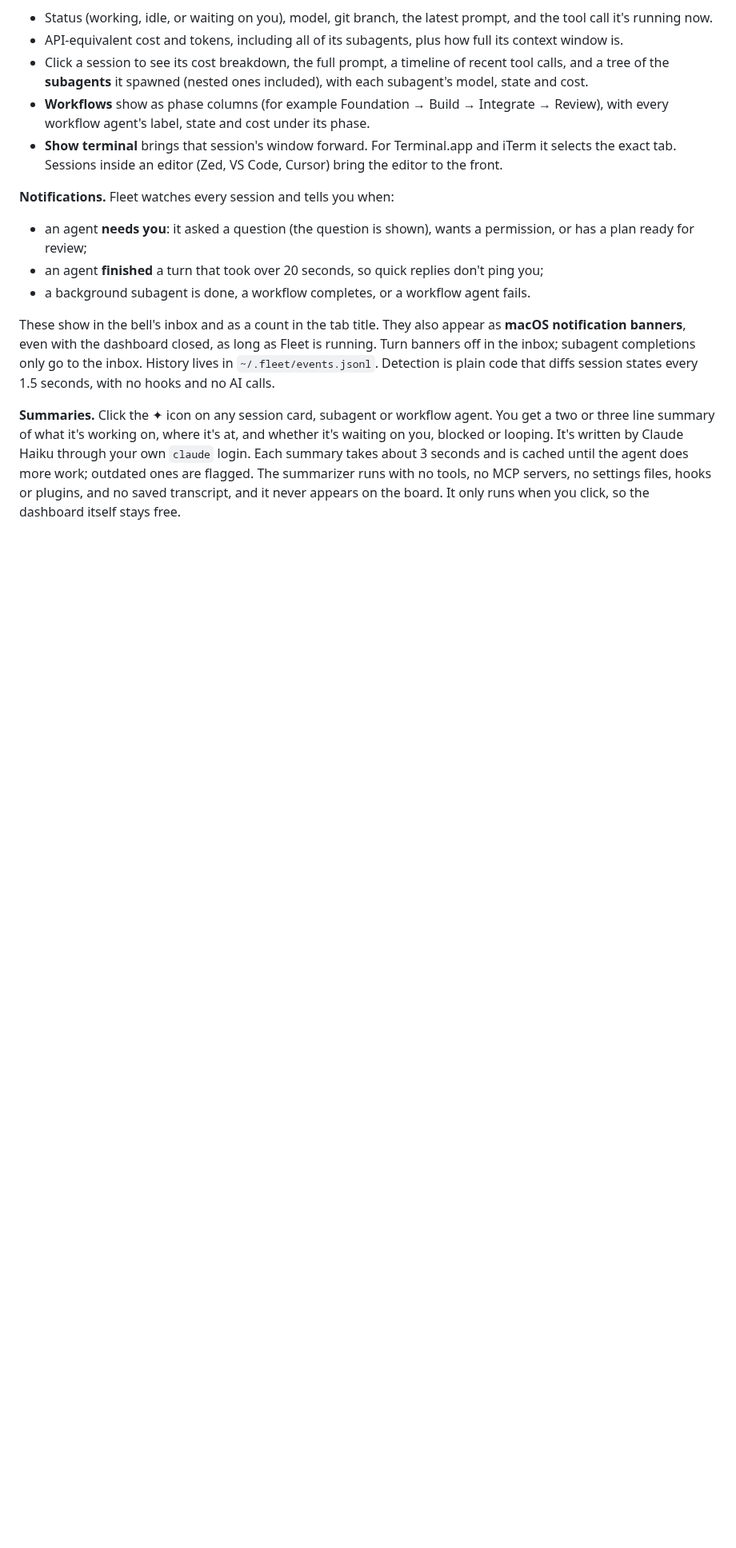
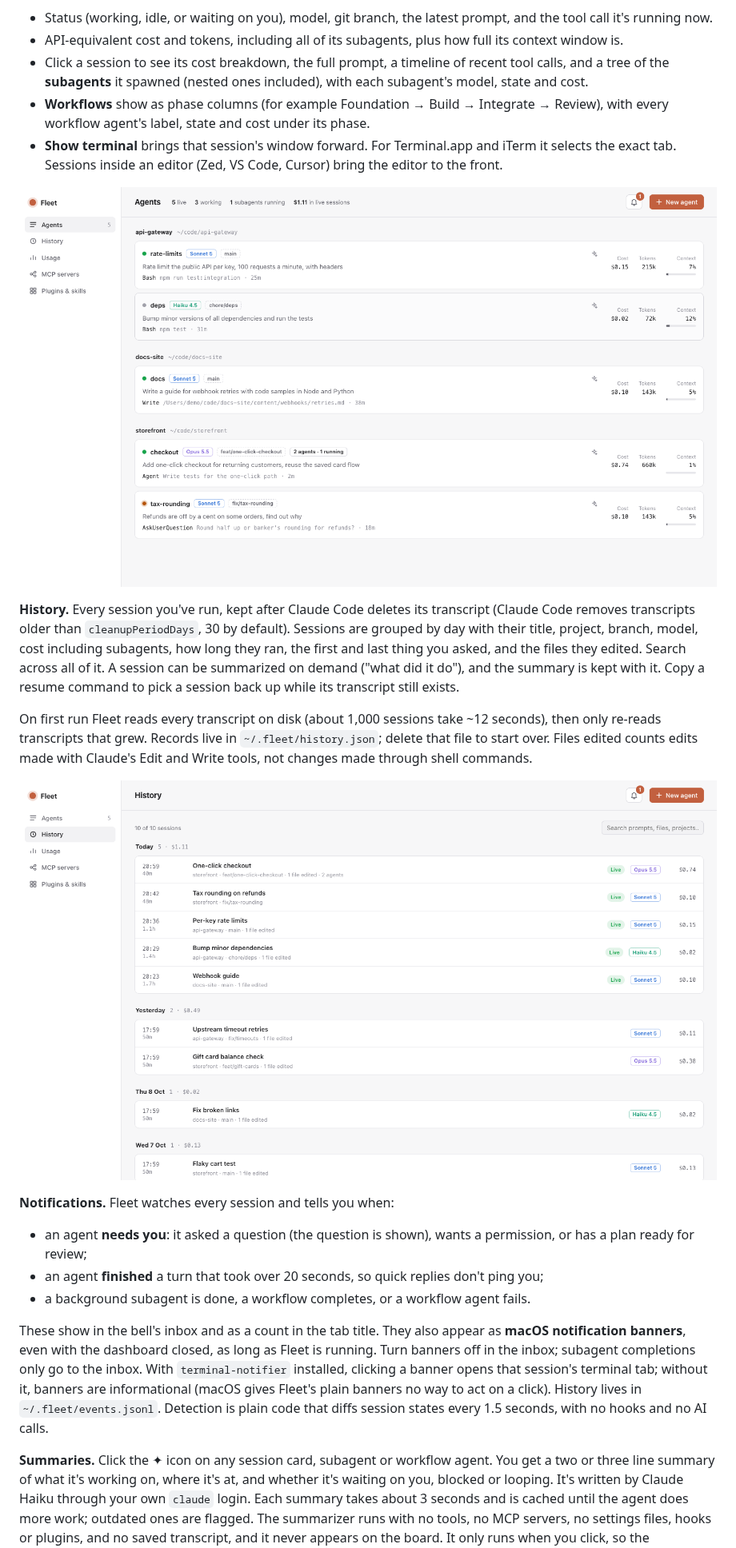
Before and after one commit to jainilDesai/fleet, a Markdown page: README.md, the part around one of its changes. Shown at 80% size. Drawn GitHub-style; pictures changed too: docs/history.png (added), docs/session.png (added); blank space fills up the shorter version.

```diff
--- a/README.md
+++ b/README.md
@@ -43,6 +53,22 @@ terminal or Node) may control Terminal/iTerm. Allow it once.
 - **Show terminal** brings that session's window forward. For Terminal.app and iTerm it selects
   the exact tab. Sessions inside an editor (Zed, VS Code, Cursor) bring the editor to the front.
 
+![A session's detail panel: cost split between the session and its subagents, latest prompt, subagent tree and recent tool calls](docs/session.png)
+
+**History.** Every session you've run, kept after Claude Code deletes its transcript (Claude
+Code removes transcripts older than `cleanupPeriodDays`, 30 by default). Sessions are grouped
+by day with their title, project, branch, model, cost including subagents, how long they ran,
+the first and last thing you asked, and the files they edited. Search across all of it. A
+session can be summarized on demand ("what did it do"), and the summary is kept with it.
+Copy a resume command to pick a session back up while its transcript still exists.
+
+On first run Fleet reads every transcript on disk (about 1,000 sessions take ~12 seconds),
+then only re-reads transcripts that grew. Records live in `~/.fleet/history.json`; delete
+that file to start over. Files edited counts edits made with Claude's Edit and Write tools,
+not changes made through shell commands.
+
+![History: past sessions grouped by day, one expanded to show what was asked and which files were edited](docs/history.png)
+
 **Notifications.** Fleet watches every session and tells you when:
 
 - an agent **needs you**: it asked a question (the question is shown), wants a permission, or
@@ -52,7 +78,9 @@ terminal or Node) may control Terminal/iTerm. Allow it once.
 
 These show in the bell's inbox and as a count in the tab title. They also appear as **macOS
 notification banners**, even with the dashboard closed, as long as Fleet is running. Turn banners
-off in the inbox; subagent completions only go to the inbox. History lives in
+off in the inbox; subagent completions only go to the inbox. With `terminal-notifier` installed,
+clicking a banner opens that session's terminal tab; without it, banners are informational
+(macOS gives Fleet's plain banners no way to act on a click). History lives in
 `~/.fleet/events.jsonl`. Detection is plain code that diffs session states every 1.5 seconds,
 with no hooks and no AI calls.
 
```
Also changed, not shown: other parts of README.md (+50 -7 lines), CHANGELOG.md (added, +20 -0 lines), docs/agents.png (added), 1 other file.
